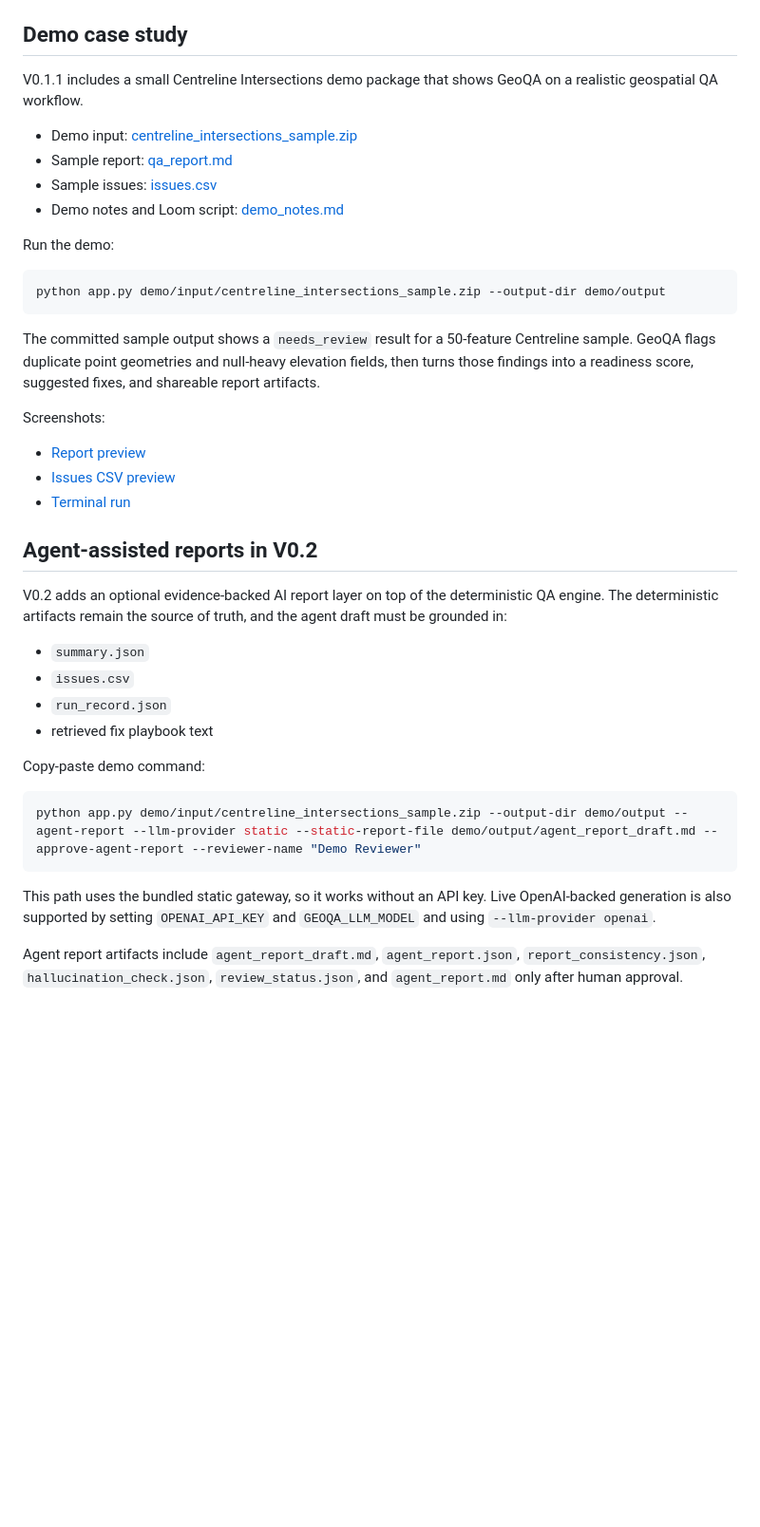
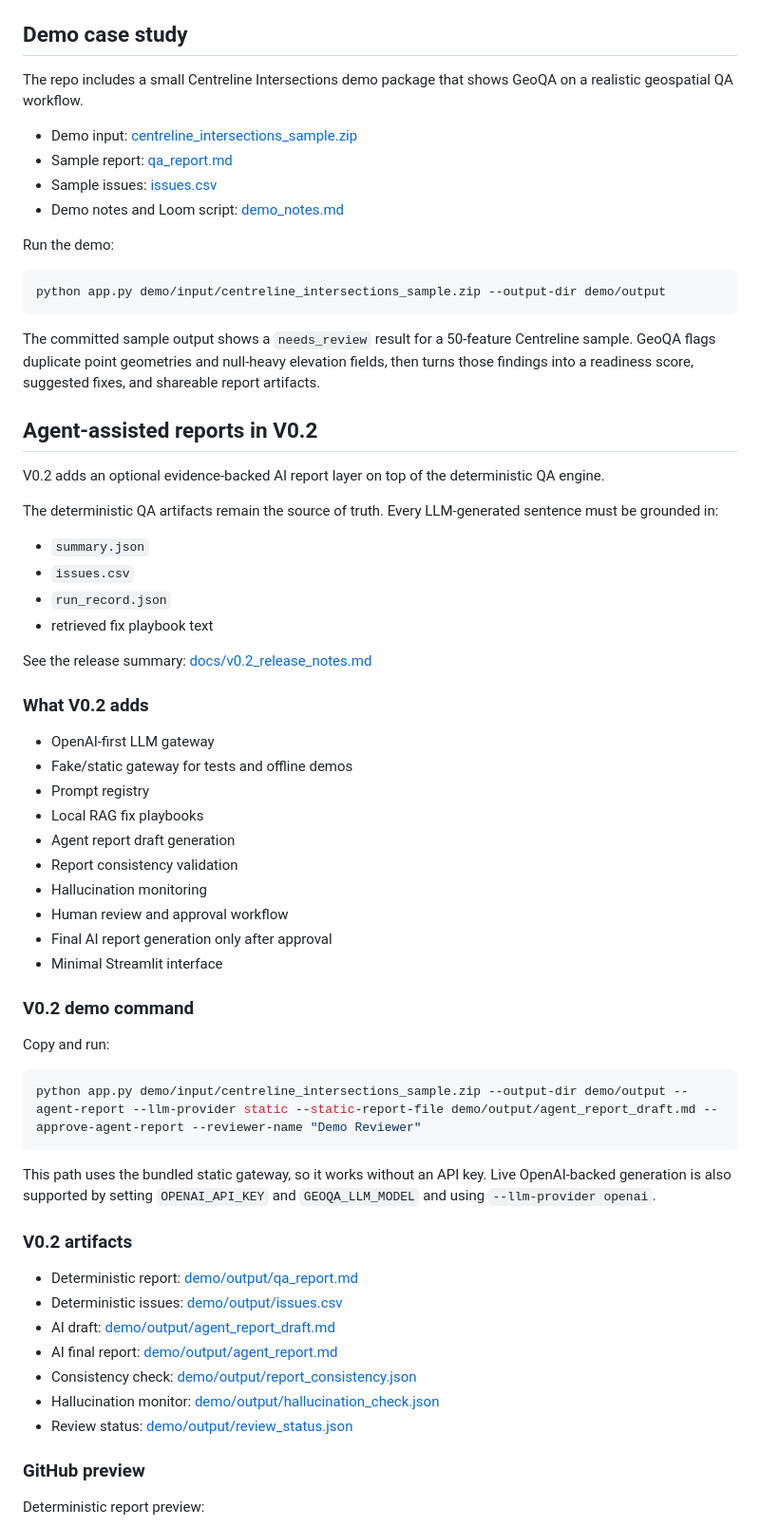
Before and after one commit to KVishal1012/GeoQAAgent, a Markdown page: README.md, the part around one of its changes. Shown at 95% size. Rendered like a GitHub page; blank space fills up the shorter version.

Commit message:
Refresh README for V0.2 release

````diff
--- a/README.md
+++ b/README.md
@@ -89,7 +89,7 @@ Artifacts are written to `outputs/<run_id>/`:
 
 ## Demo case study
 
-V0.1.1 includes a small Centreline Intersections demo package that shows GeoQA on a realistic geospatial QA workflow.
+The repo includes a small Centreline Intersections demo package that shows GeoQA on a realistic geospatial QA workflow.
 
 - Demo input: [centreline_intersections_sample.zip](demo/input/centreline_intersections_sample.zip)
 - Sample report: [qa_report.md](demo/output/qa_report.md)
@@ -104,22 +104,35 @@ python app.py demo/input/centreline_intersections_sample.zip --output-dir demo/o
 
 The committed sample output shows a `needs_review` result for a 50-feature Centreline sample. GeoQA flags duplicate point geometries and null-heavy elevation fields, then turns those findings into a readiness score, suggested fixes, and shareable report artifacts.
 
-Screenshots:
-
-- [Report preview](demo/screenshots/report_preview.png)
-- [Issues CSV preview](demo/screenshots/issues_csv_preview.png)
-- [Terminal run](demo/screenshots/terminal_run.png)
-
 ## Agent-assisted reports in V0.2
 
-V0.2 adds an optional evidence-backed AI report layer on top of the deterministic QA engine. The deterministic artifacts remain the source of truth, and the agent draft must be grounded in:
+V0.2 adds an optional evidence-backed AI report layer on top of the deterministic QA engine.
+
+The deterministic QA artifacts remain the source of truth. Every LLM-generated sentence must be grounded in:
 
 - `summary.json`
 - `issues.csv`
 - `run_record.json`
 - retrieved fix playbook text
 
-Copy-paste demo command:
+See the release summary: [docs/v0.2_release_notes.md](docs/v0.2_release_notes.md)
+
+### What V0.2 adds
+
+- OpenAI-first LLM gateway
+- Fake/static gateway for tests and offline demos
+- Prompt registry
+- Local RAG fix playbooks
+- Agent report draft generation
+- Report consistency validation
+- Hallucination monitoring
+- Human review and approval workflow
+- Final AI report generation only after approval
+- Minimal Streamlit interface
+
+### V0.2 demo command
+
+Copy and run:
 
 ```bash
 python app.py demo/input/centreline_intersections_sample.zip --output-dir demo/output --agent-report --llm-provider static --static-report-file demo/output/agent_report_draft.md --approve-agent-report --reviewer-name "Demo Reviewer"
@@ -127,4 +140,17 @@ python app.py demo/input/centreline_intersections_sample.zip --output-dir demo/o
 
 This path uses the bundled static gateway, so it works without an API key. Live OpenAI-backed generation is also supported by setting `OPENAI_API_KEY` and `GEOQA_LLM_MODEL` and using `--llm-provider openai`.
 
-Agent report artifacts include `agent_report_draft.md`, `agent_report.json`, `report_consistency.json`, `hallucination_check.json`, `review_status.json`, and `agent_report.md` only after human approval.
+### V0.2 artifacts
+
+- Deterministic report: [demo/output/qa_report.md](demo/output/qa_report.md)
+- Deterministic issues: [demo/output/issues.csv](demo/output/issues.csv)
+- AI draft: [demo/output/agent_report_draft.md](demo/output/agent_report_draft.md)
+- AI final report: [demo/output/agent_report.md](demo/output/agent_report.md)
+- Consistency check: [demo/output/report_consistency.json](demo/output/report_consistency.json)
+- Hallucination monitor: [demo/output/hallucination_check.json](demo/output/hallucination_check.json)
+- Review status: [demo/output/review_status.json](demo/output/review_status.json)
+
+### GitHub preview
+
+Deterministic report preview:
+
````
Also changed, not shown: other parts of README.md (+13 -0 lines).
